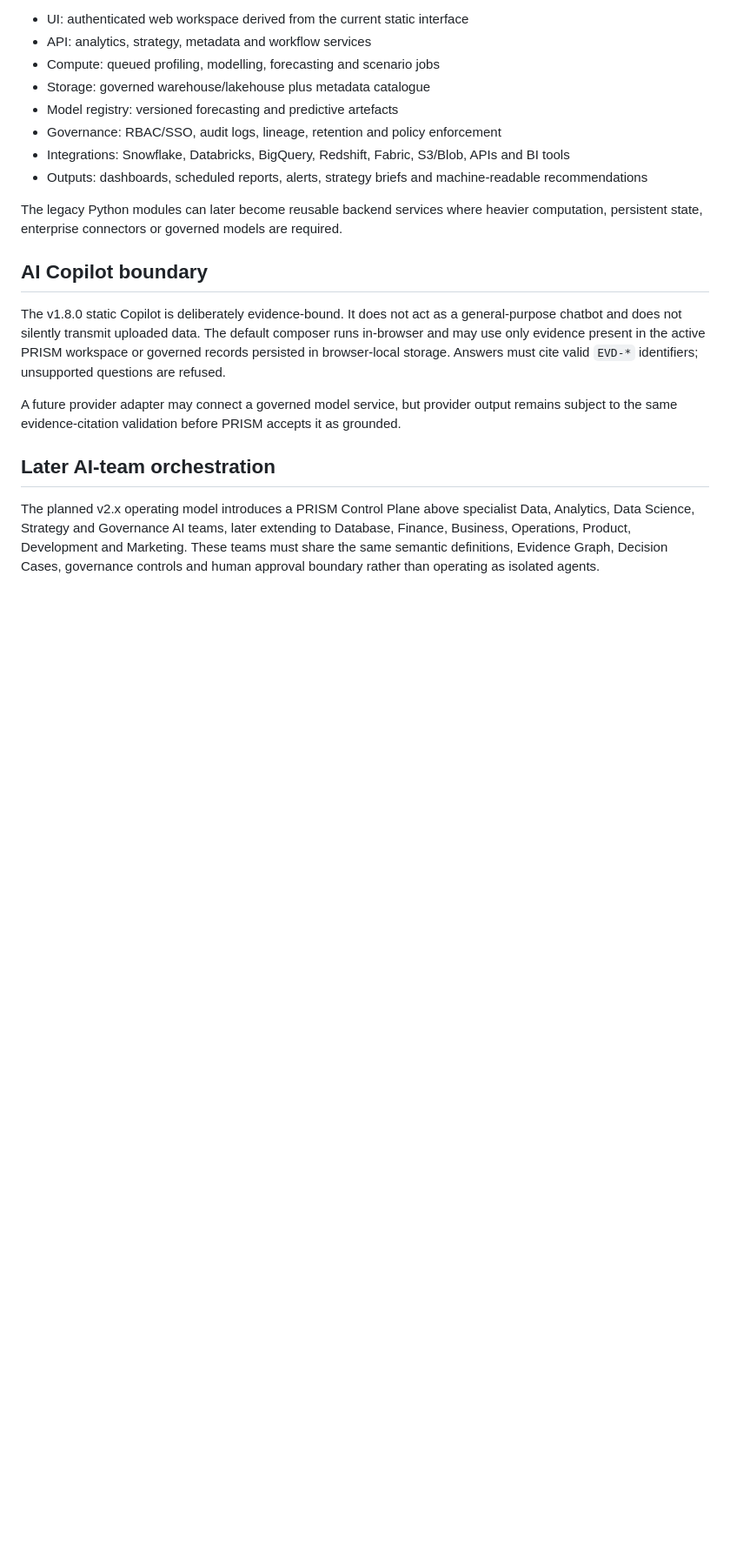
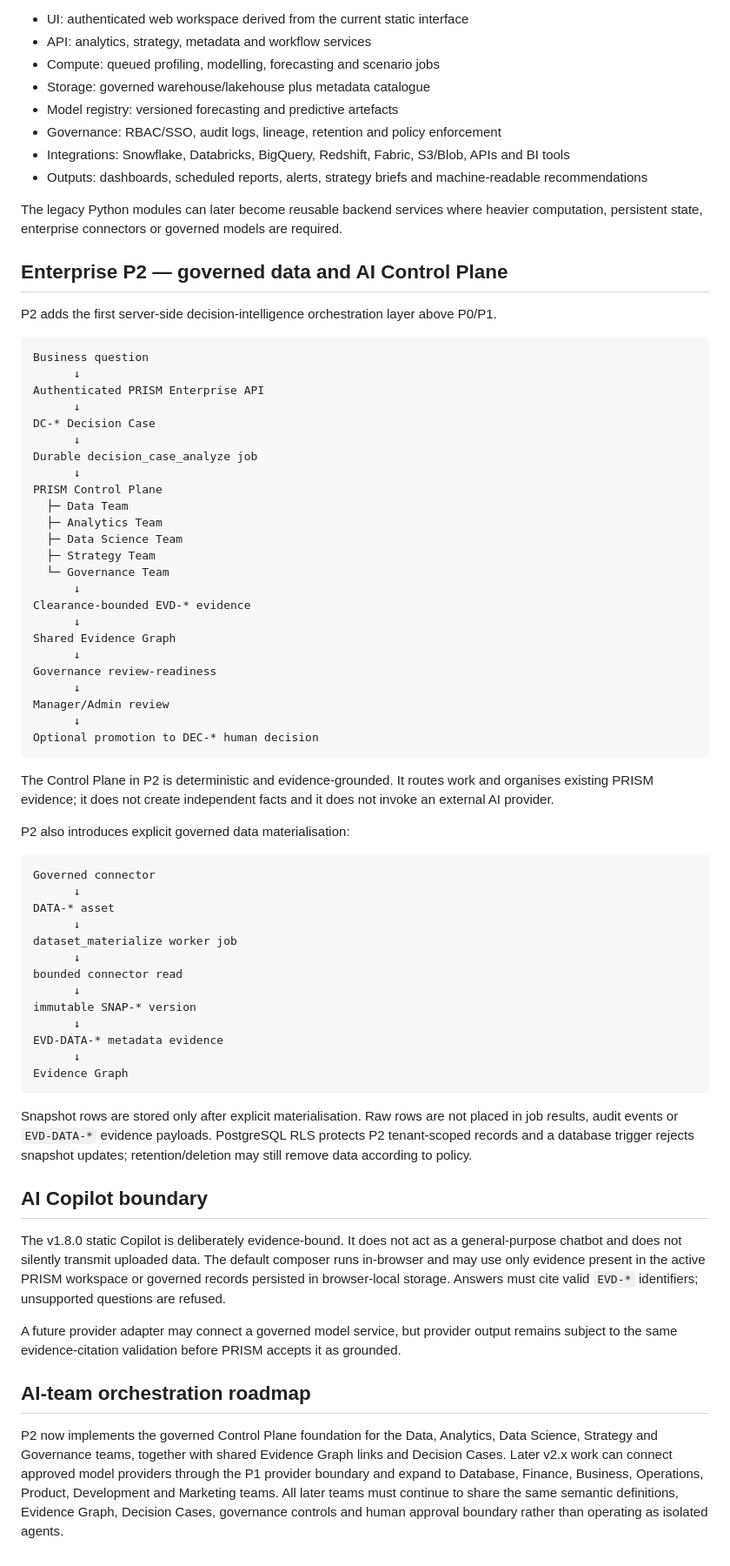
Before and after one commit to Utpal-Mishra/PRISM, a Markdown page: docs/architecture.md, the part around the change. Shown at 87% size. Drawn GitHub-style; blank space fills up the shorter version.

Commit message:
docs(p2): document governed data and AI Control Plane architecture

````diff
--- a/docs/architecture.md
+++ b/docs/architecture.md
@@ -85,12 +85,65 @@ The GitHub Pages application is the public/product demonstration shell. A produc
 The legacy Python modules can later become reusable backend services where heavier computation, persistent state, enterprise connectors or governed models are required.
 
 
+## Enterprise P2 — governed data and AI Control Plane
+
+P2 adds the first server-side decision-intelligence orchestration layer above P0/P1.
+
+```text
+Business question
+      ↓
+Authenticated PRISM Enterprise API
+      ↓
+DC-* Decision Case
+      ↓
+Durable decision_case_analyze job
+      ↓
+PRISM Control Plane
+  ├─ Data Team
+  ├─ Analytics Team
+  ├─ Data Science Team
+  ├─ Strategy Team
+  └─ Governance Team
+      ↓
+Clearance-bounded EVD-* evidence
+      ↓
+Shared Evidence Graph
+      ↓
+Governance review-readiness
+      ↓
+Manager/Admin review
+      ↓
+Optional promotion to DEC-* human decision
+```
+
+The Control Plane in P2 is deterministic and evidence-grounded. It routes work and organises existing PRISM evidence; it does not create independent facts and it does not invoke an external AI provider.
+
+P2 also introduces explicit governed data materialisation:
+
+```text
+Governed connector
+      ↓
+DATA-* asset
+      ↓
+dataset_materialize worker job
+      ↓
+bounded connector read
+      ↓
+immutable SNAP-* version
+      ↓
+EVD-DATA-* metadata evidence
+      ↓
+Evidence Graph
+```
+
+Snapshot rows are stored only after explicit materialisation. Raw rows are not placed in job results, audit events or `EVD-DATA-*` evidence payloads. PostgreSQL RLS protects P2 tenant-scoped records and a database trigger rejects snapshot updates; retention/deletion may still remove data according to policy.
+
 ## AI Copilot boundary
 
 The v1.8.0 static Copilot is deliberately evidence-bound. It does not act as a general-purpose chatbot and does not silently transmit uploaded data. The default composer runs in-browser and may use only evidence present in the active PRISM workspace or governed records persisted in browser-local storage. Answers must cite valid `EVD-*` identifiers; unsupported questions are refused.
 
 A future provider adapter may connect a governed model service, but provider output remains subject to the same evidence-citation validation before PRISM accepts it as grounded.
 
-## Later AI-team orchestration
+## AI-team orchestration roadmap
 
-The planned v2.x operating model introduces a PRISM Control Plane above specialist Data, Analytics, Data Science, Strategy and Governance AI teams, later extending to Database, Finance, Business, Operations, Product, Development and Marketing. These teams must share the same semantic definitions, Evidence Graph, Decision Cases, governance controls and human approval boundary rather than operating as isolated agents.
+P2 now implements the governed Control Plane foundation for the Data, Analytics, Data Science, Strategy and Governance teams, together with shared Evidence Graph links and Decision Cases. Later v2.x work can connect approved model providers through the P1 provider boundary and expand to Database, Finance, Business, Operations, Product, Development and Marketing teams. All later teams must continue to share the same semantic definitions, Evidence Graph, Decision Cases, governance controls and human approval boundary rather than operating as isolated agents.
````
